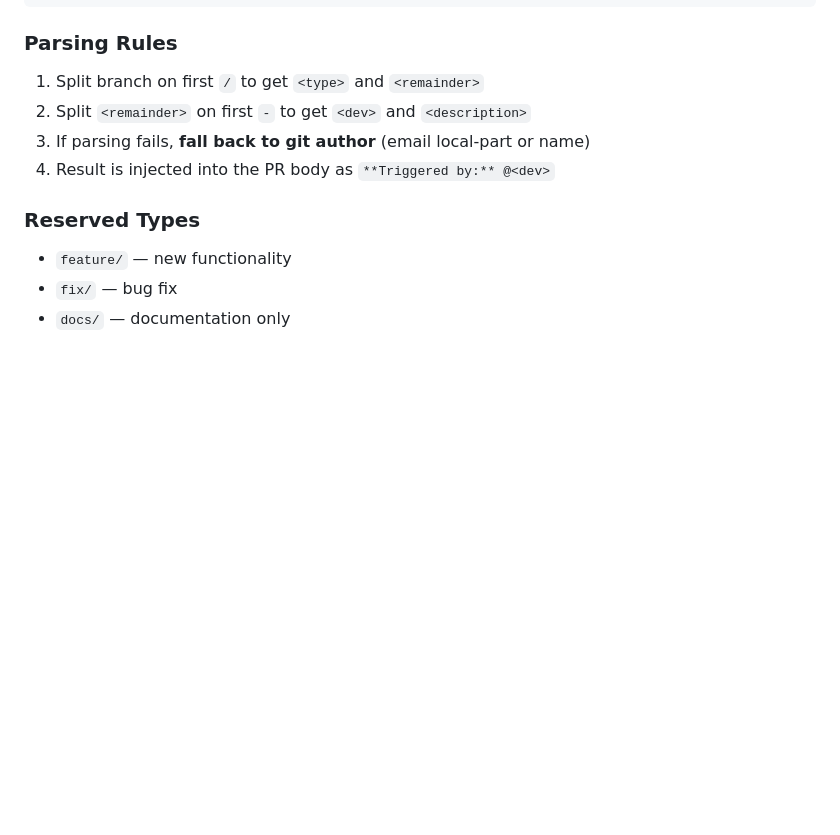
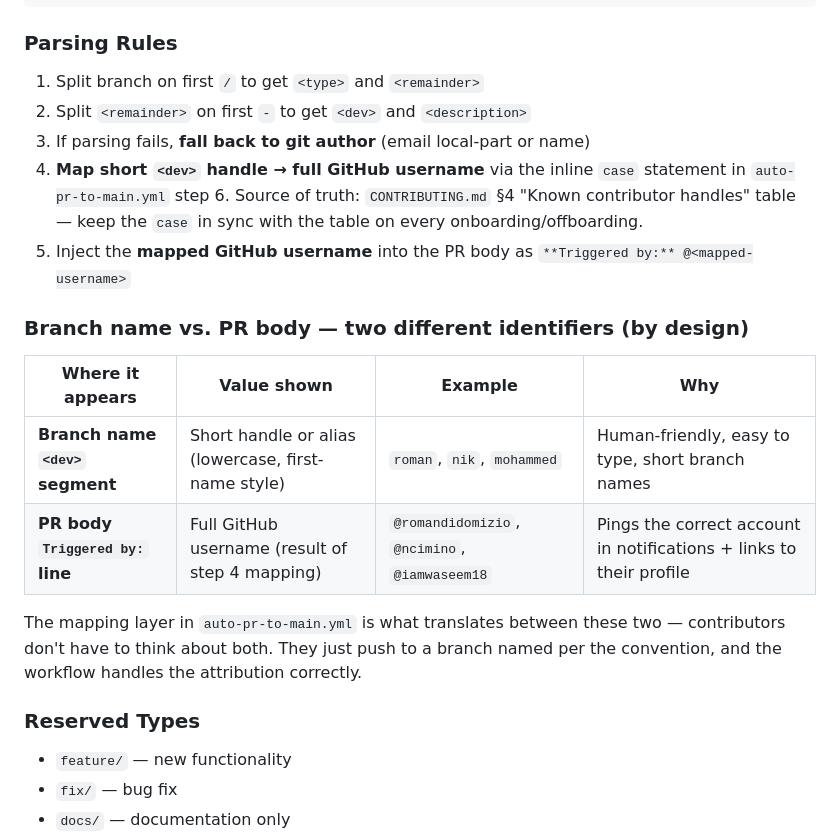
Before and after one commit to WeOwnNetwork/ai, a Markdown page: .github/workflows/README.md, the part around the change. Rendered like a GitHub page; blank space fills up the shorter version.

```diff
--- a/.github/workflows/README.md
+++ b/.github/workflows/README.md
@@ -105,7 +105,17 @@ Examples:
 1. Split branch on first `/` to get `<type>` and `<remainder>`
 2. Split `<remainder>` on first `-` to get `<dev>` and `<description>`
 3. If parsing fails, **fall back to git author** (email local-part or name)
-4. Result is injected into the PR body as `**Triggered by:** @<dev>`
+4. **Map short `<dev>` handle → full GitHub username** via the inline `case` statement in `auto-pr-to-main.yml` step 6. Source of truth: `CONTRIBUTING.md` §4 "Known contributor handles" table — keep the `case` in sync with the table on every onboarding/offboarding.
+5. Inject the **mapped GitHub username** into the PR body as `**Triggered by:** @<mapped-username>`
+
+### Branch name vs. PR body — two different identifiers (by design)
+
+| Where it appears | Value shown | Example | Why |
+|---|---|---|---|
+| **Branch name `<dev>` segment** | Short handle or alias (lowercase, first-name style) | `roman`, `nik`, `mohammed` | Human-friendly, easy to type, short branch names |
+| **PR body `Triggered by:` line** | Full GitHub username (result of step 4 mapping) | `@romandidomizio`, `@ncimino`, `@iamwaseem18` | Pings the correct account in notifications + links to their profile |
+
+The mapping layer in `auto-pr-to-main.yml` is what translates between these two — contributors don't have to think about both. They just push to a branch named per the convention, and the workflow handles the attribution correctly.
 
 ### Reserved Types
 
```
Also changed, not shown: CONTRIBUTING.md (+9 -0 lines).
